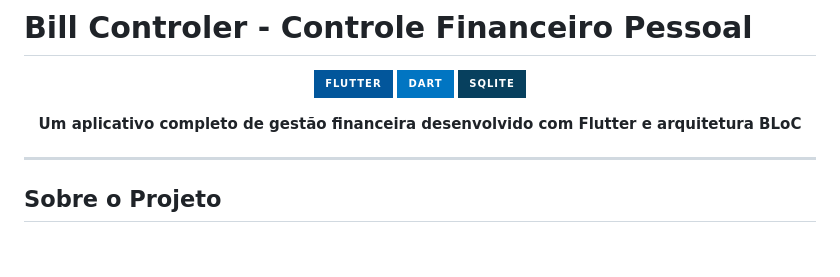
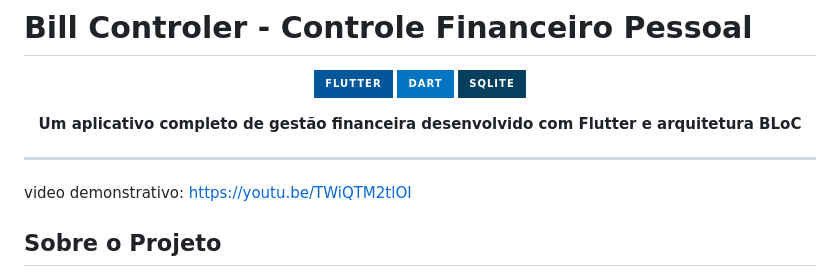
Before and after one commit to GuilhermeAlves25/Dashboard-Financeiro-Bill-Controler, a Markdown page: README.md, the part around the change. Drawn GitHub-style; badges without logos; blank space fills up the shorter version.

Commit message:
Add demonstration video link to README
Added a link to a demonstration video in the README.

```diff
--- a/README.md
+++ b/README.md
@@ -11,6 +11,8 @@
 </div>
 
 ---
+
+video demonstrativo: https://youtu.be/TWiQTM2tlOI
 
 ## Sobre o Projeto
 
```
